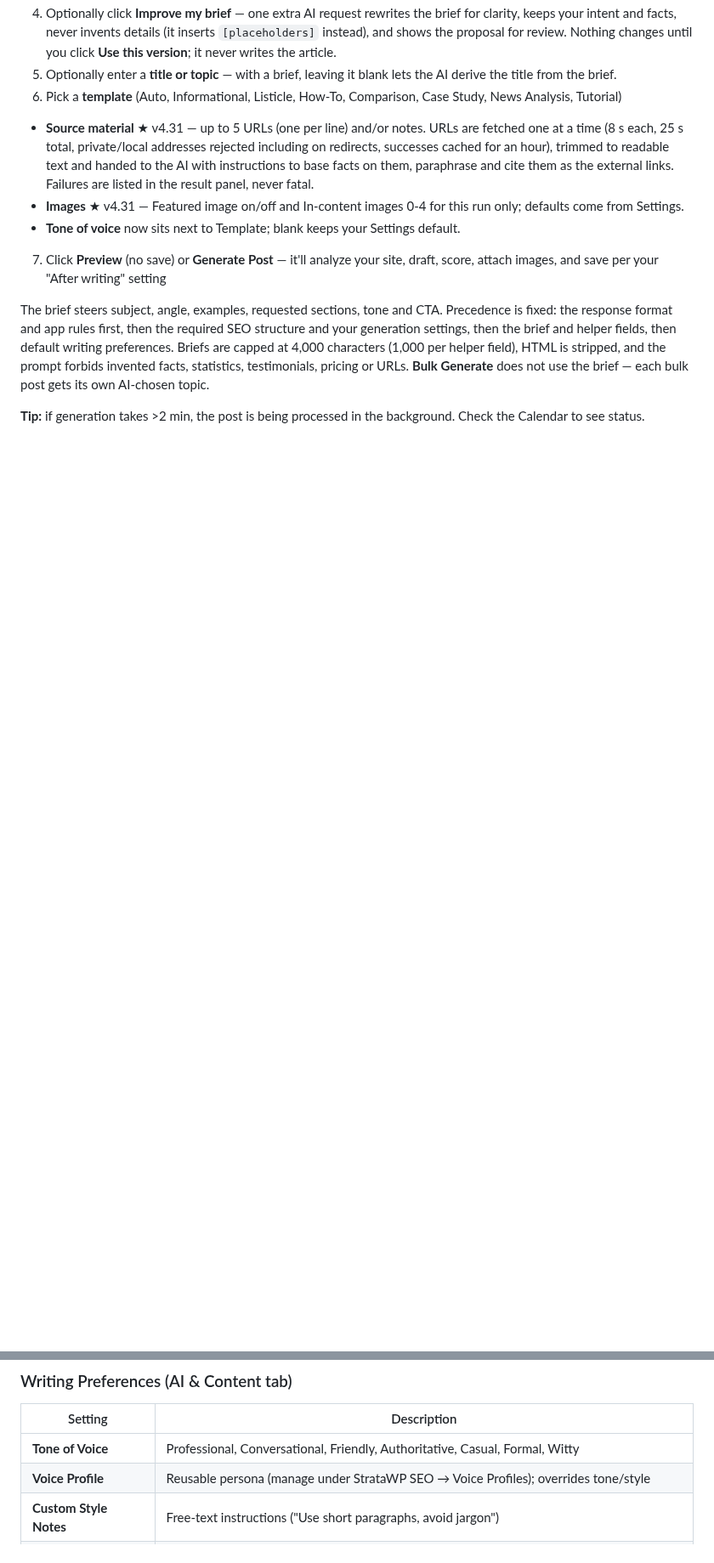
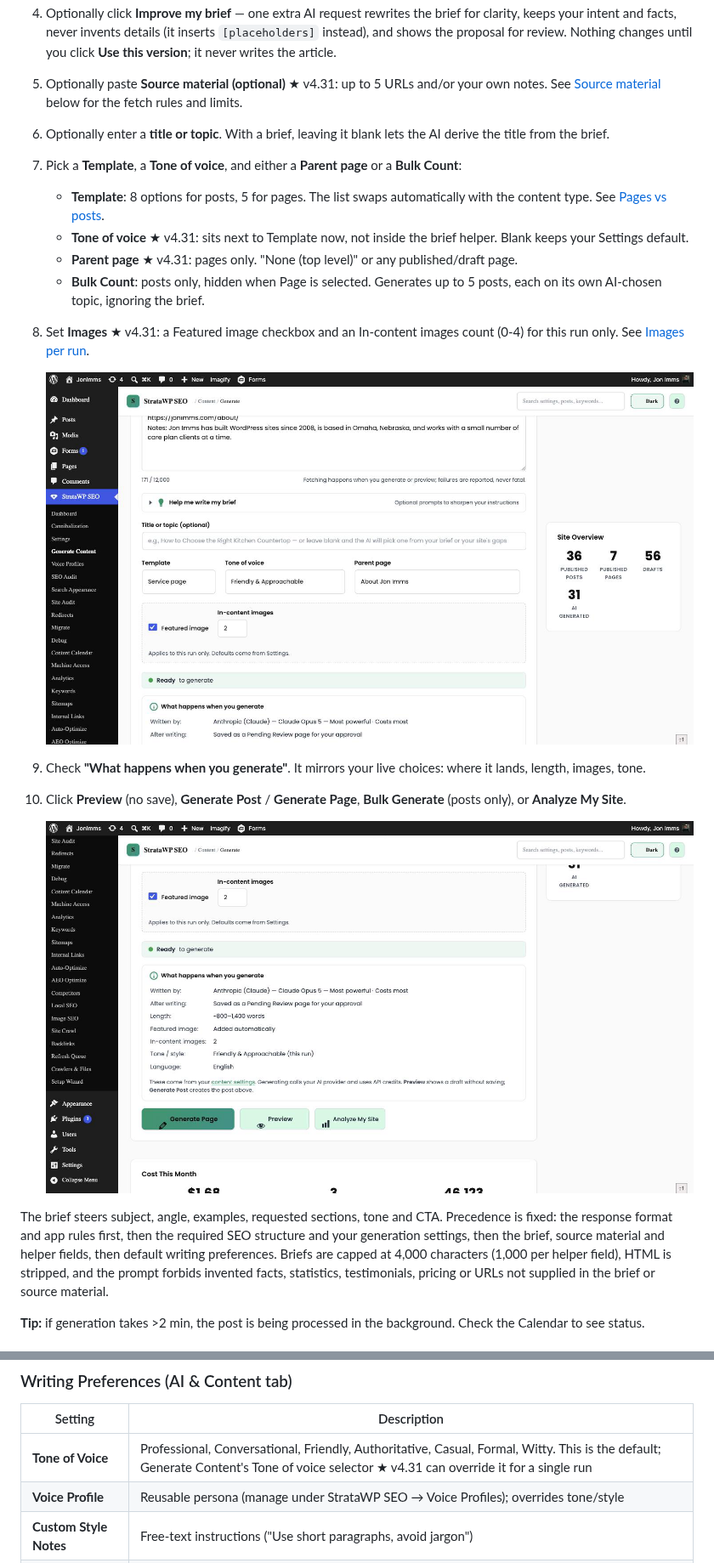
Before and after one commit to JonImmsWordpressDev/stratawp-seo, a Markdown page: README.md, 2 parts joined by grey strips. Shown at 85% size. Rendered like a GitHub page; pictures changed too: screenshots/swps-generate-page-options.png (added), screenshots/swps-generate-page-summary.png (added); blank space fills up the shorter version.

```diff
--- a/README.md
+++ b/README.md
@@ -304,11 +315,19 @@ The main AI content generator.
 4. Optionally click **Improve my brief** — one extra AI request rewrites the brief for clarity, keeps your intent and facts, never invents details (it inserts `[placeholders]` instead), and shows the proposal for review. Nothing changes until you click **Use this version**; it never writes the article.
-5. Optionally enter a **title or topic** — with a brief, leaving it blank lets the AI derive the title from the brief.
-6. Pick a **template** (Auto, Informational, Listicle, How-To, Comparison, Case Study, News Analysis, Tutorial)
-- **Source material** ★ v4.31 — up to 5 URLs (one per line) and/or notes. URLs are fetched one at a time (8 s each, 25 s total, private/local addresses rejected including on redirects, successes cached for an hour), trimmed to readable text and handed to the AI with instructions to base facts on them, paraphrase and cite them as the external links. Failures are listed in the result panel, never fatal.
-- **Images** ★ v4.31 — Featured image on/off and In-content images 0-4 for this run only; defaults come from Settings.
-- **Tone of voice** now sits next to Template; blank keeps your Settings default.
-7. Click **Preview** (no save) or **Generate Post** — it'll analyze your site, draft, score, attach images, and save per your "After writing" setting
-
-The brief steers subject, angle, examples, requested sections, tone and CTA. Precedence is fixed: the response format and app rules first, then the required SEO structure and your generation settings, then the brief and helper fields, then default writing preferences. Briefs are capped at 4,000 characters (1,000 per helper field), HTML is stripped, and the prompt forbids invented facts, statistics, testimonials, pricing or URLs. **Bulk Generate** does not use the brief — each bulk post gets its own AI-chosen topic.
+5. Optionally paste **Source material (optional)** ★ v4.31: up to 5 URLs and/or your own notes. See [Source material](#source-material) below for the fetch rules and limits.
+6. Optionally enter a **title or topic**. With a brief, leaving it blank lets the AI derive the title from the brief.
+7. Pick a **Template**, a **Tone of voice**, and either a **Parent page** or a **Bulk Count**:
+   - **Template**: 8 options for posts, 5 for pages. The list swaps automatically with the content type. See [Pages vs posts](#pages-vs-posts).
+   - **Tone of voice** ★ v4.31: sits next to Template now, not inside the brief helper. Blank keeps your Settings default.
+   - **Parent page** ★ v4.31: pages only. "None (top level)" or any published/draft page.
+   - **Bulk Count**: posts only, hidden when Page is selected. Generates up to 5 posts, each on its own AI-chosen topic, ignoring the brief.
+8. Set **Images** ★ v4.31: a Featured image checkbox and an In-content images count (0-4) for this run only. See [Images per run](#images-per-run).
+
+   ![Template, tone, parent and images filled in](screenshots/swps-generate-page-options.png)
+9. Check **"What happens when you generate"**. It mirrors your live choices: where it lands, length, images, tone.
+10. Click **Preview** (no save), **Generate Post** / **Generate Page**, **Bulk Generate** (posts only), or **Analyze My Site**.
+
+    ![Live summary and generate buttons](screenshots/swps-generate-page-summary.png)
+
+The brief steers subject, angle, examples, requested sections, tone and CTA. Precedence is fixed: the response format and app rules first, then the required SEO structure and your generation settings, then the brief, source material and helper fields, then default writing preferences. Briefs are capped at 4,000 characters (1,000 per helper field), HTML is stripped, and the prompt forbids invented facts, statistics, testimonials, pricing or URLs not supplied in the brief or source material.
 
 **Tip:** if generation takes >2 min, the post is being processed in the background. Check the Calendar to see status.
@@ -699,7 +749,7 @@ The plugin handles model-specific quirks automatically — for example, Claude 4
 
 | Setting | Description |
 |---|---|
-| **Tone of Voice** | Professional, Conversational, Friendly, Authoritative, Casual, Formal, Witty |
+| **Tone of Voice** | Professional, Conversational, Friendly, Authoritative, Casual, Formal, Witty. This is the default; Generate Content's Tone of voice selector ★ v4.31 can override it for a single run |
 | **Voice Profile** | Reusable persona (manage under StrataWP SEO → Voice Profiles); overrides tone/style |
 | **Custom Style Notes** | Free-text instructions ("Use short paragraphs, avoid jargon") |
 | **Target Keywords** | Comma-separated keywords woven into generated content + used by the keyword link engine |
```
Also changed, not shown: other parts of README.md (+66 -20 lines), screenshots/swps-generate-page.png (added), screenshots/swps-generate-result.png (added), screenshots/swps-generate.png.
